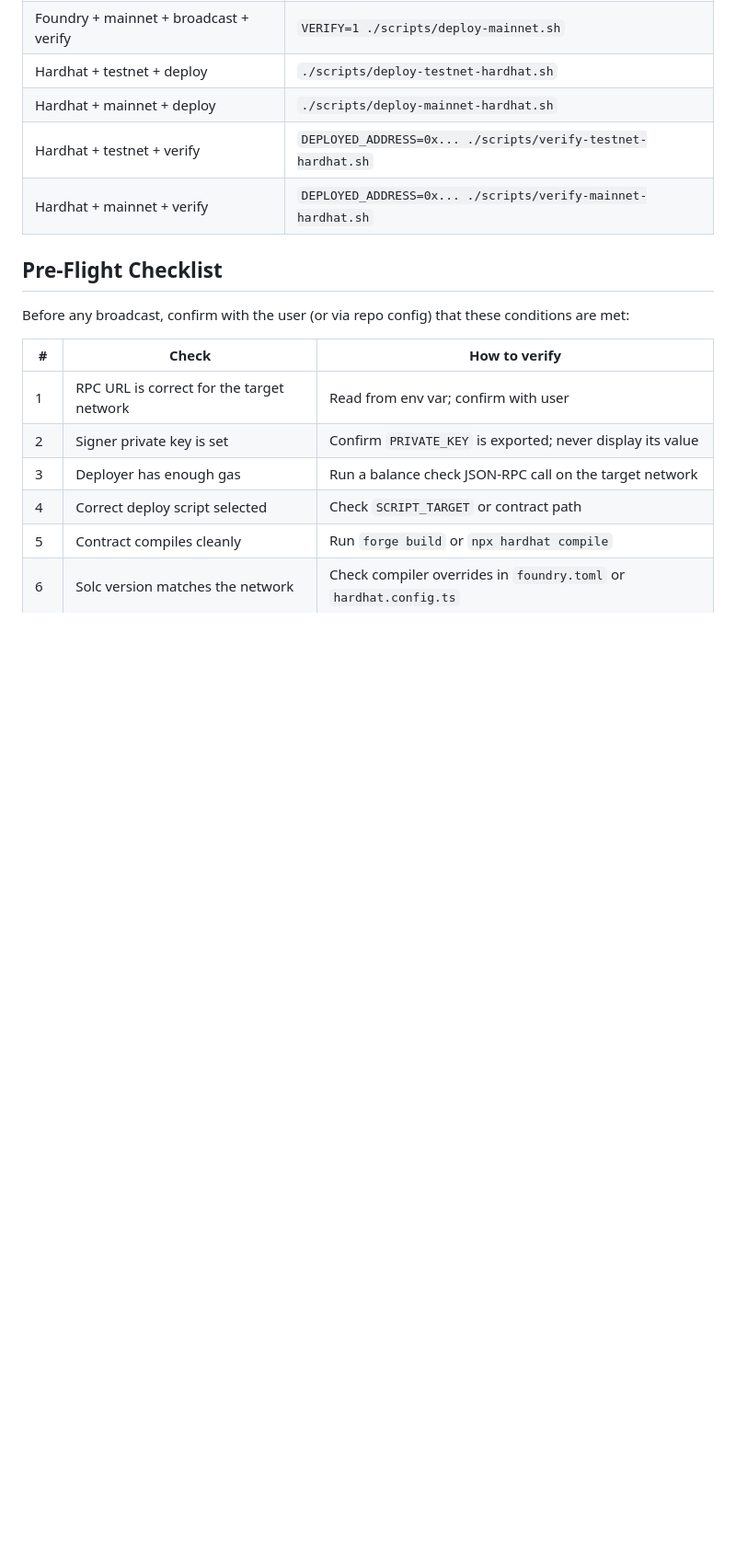
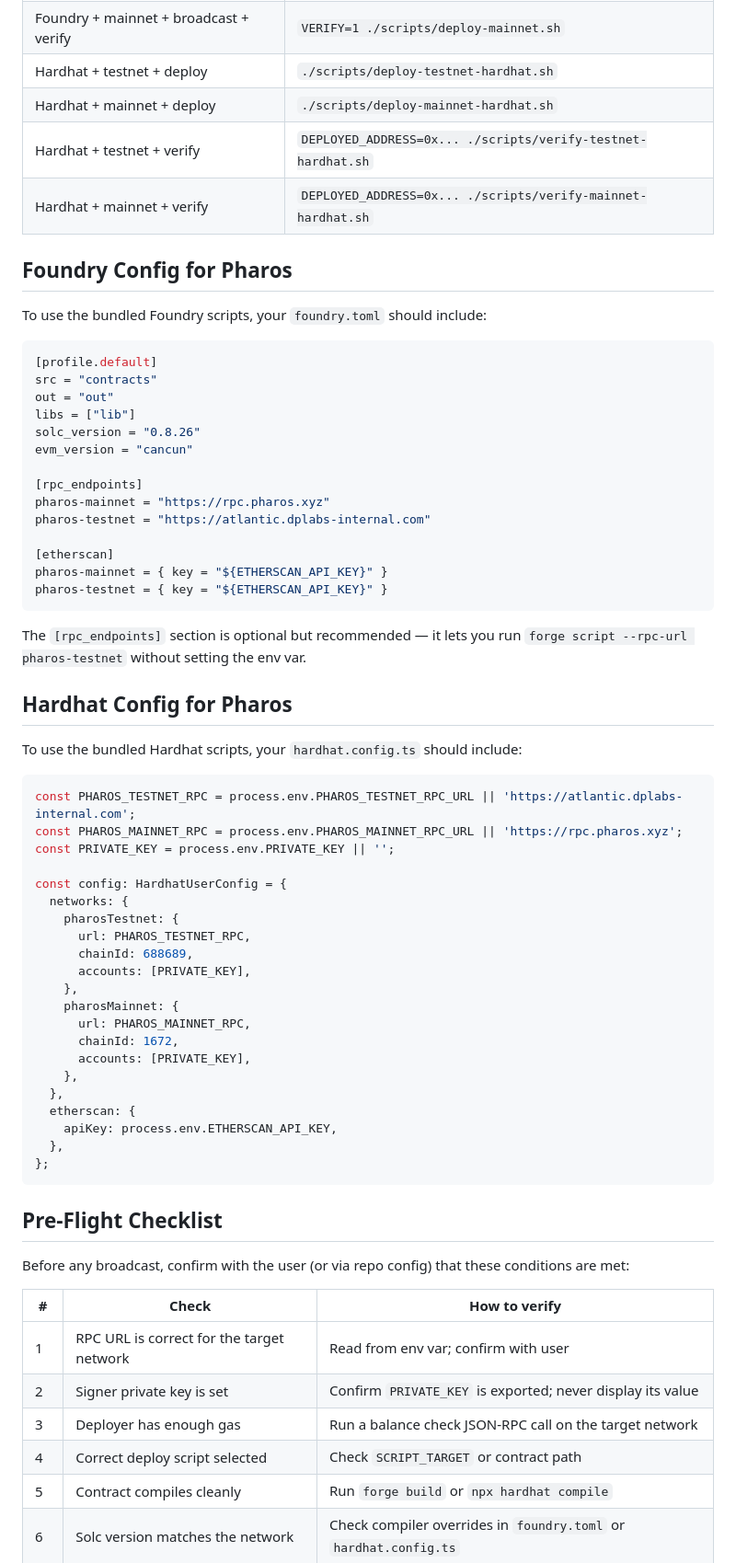
Before and after one commit to tejas0111/Pharos, a Markdown page: deploy-skill/skill/SKILL.md, the part around one of its changes. Shown at 92% size. Rendered like a GitHub page; blank space fills up the shorter version.

````diff
--- a/deploy-skill/skill/SKILL.md
+++ b/deploy-skill/skill/SKILL.md
@@ -71,6 +71,57 @@ Choose the correct script by answering these questions in order:
 | Hardhat + mainnet + deploy | `./scripts/deploy-mainnet-hardhat.sh` |
 | Hardhat + testnet + verify | `DEPLOYED_ADDRESS=0x... ./scripts/verify-testnet-hardhat.sh` |
 | Hardhat + mainnet + verify | `DEPLOYED_ADDRESS=0x... ./scripts/verify-mainnet-hardhat.sh` |
+
+## Foundry Config for Pharos
+
+To use the bundled Foundry scripts, your `foundry.toml` should include:
+
+```toml
+[profile.default]
+src = "contracts"
+out = "out"
+libs = ["lib"]
+solc_version = "0.8.26"
+evm_version = "cancun"
+
+[rpc_endpoints]
+pharos-mainnet = "https://rpc.pharos.xyz"
+pharos-testnet = "https://atlantic.dplabs-internal.com"
+
+[etherscan]
+pharos-mainnet = { key = "${ETHERSCAN_API_KEY}" }
+pharos-testnet = { key = "${ETHERSCAN_API_KEY}" }
+```
+
+The `[rpc_endpoints]` section is optional but recommended — it lets you run `forge script --rpc-url pharos-testnet` without setting the env var.
+
+## Hardhat Config for Pharos
+
+To use the bundled Hardhat scripts, your `hardhat.config.ts` should include:
+
+```typescript
+const PHAROS_TESTNET_RPC = process.env.PHAROS_TESTNET_RPC_URL || 'https://atlantic.dplabs-internal.com';
+const PHAROS_MAINNET_RPC = process.env.PHAROS_MAINNET_RPC_URL || 'https://rpc.pharos.xyz';
+const PRIVATE_KEY = process.env.PRIVATE_KEY || '';
+
+const config: HardhatUserConfig = {
+  networks: {
+    pharosTestnet: {
+      url: PHAROS_TESTNET_RPC,
+      chainId: 688689,
+      accounts: [PRIVATE_KEY],
+    },
+    pharosMainnet: {
+      url: PHAROS_MAINNET_RPC,
+      chainId: 1672,
+      accounts: [PRIVATE_KEY],
+    },
+  },
+  etherscan: {
+    apiKey: process.env.ETHERSCAN_API_KEY,
+  },
+};
+```
 
 ## Pre-Flight Checklist
 
````
Also changed, not shown: other parts of deploy-skill/skill/SKILL.md (+31 -11 lines), skill/SKILL.md (+119 -0 lines).
